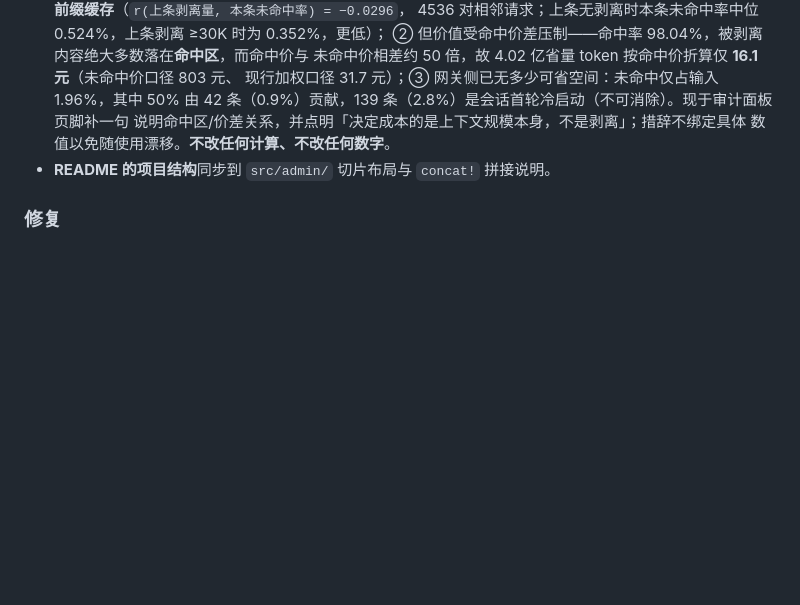
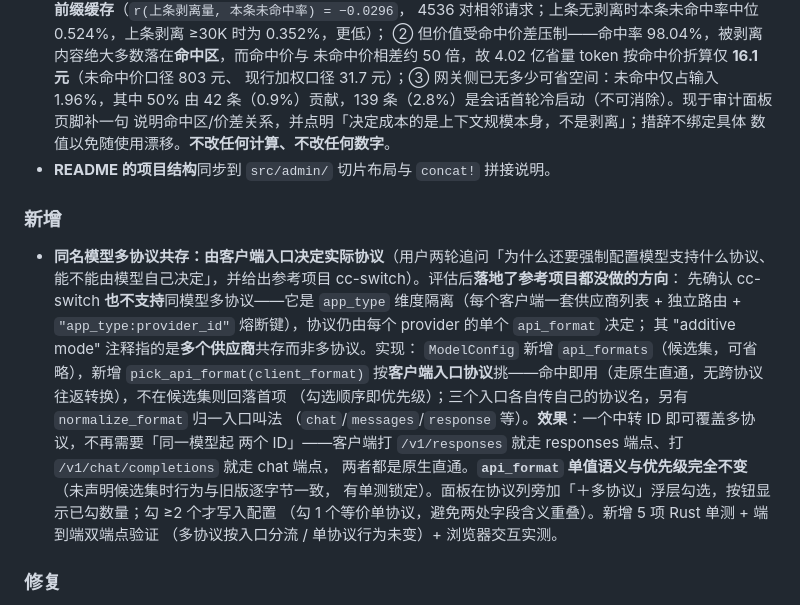
Before and after one commit to wonderfulaichen/AIGate, a Markdown page: CHANGELOG.md, the part around the change. Rendered like a GitHub page; blank space fills up the shorter version.

Commit message:
docs(changelog): 0.6.0 补记同名模型多协议共存

```diff
--- a/CHANGELOG.md
+++ b/CHANGELOG.md
@@ -96,6 +96,22 @@
   说明命中区/价差关系，并点明「决定成本的是上下文规模本身，不是剥离」；措辞不绑定具体
   数值以免随使用漂移。**不改任何计算、不改任何数字**。
 - **README 的项目结构**同步到 `src/admin/` 切片布局与 `concat!` 拼接说明。
+
+### 新增
+- **同名模型多协议共存：由客户端入口决定实际协议**（用户两轮追问「为什么还要强制配置模型支持什么协议、
+  能不能由模型自己决定」，并给出参考项目 cc-switch）。评估后**落地了参考项目都没做的方向**：
+  先确认 cc-switch **也不支持**同模型多协议——它是 `app_type` 维度隔离（每个客户端一套供应商列表 +
+  独立路由 + `"app_type:provider_id"` 熔断键），协议仍由每个 provider 的单个 `api_format` 决定；
+  其 "additive mode" 注释指的是**多个供应商**共存而非多协议。实现：
+  `ModelConfig` 新增 `api_formats`（候选集，可省略），新增 `pick_api_format(client_format)`
+  按**客户端入口协议**挑——命中即用（走原生直通，无跨协议往返转换），不在候选集则回落首项
+  （勾选顺序即优先级）；三个入口各自传自己的协议名，另有 `normalize_format` 归一入口叫法
+  （`chat`/`messages`/`response` 等）。**效果**：一个中转 ID 即可覆盖多协议，不再需要「同一模型起
+  两个 ID」——客户端打 `/v1/responses` 就走 responses 端点、打 `/v1/chat/completions` 就走 chat 端点，
+  两者都是原生直通。**`api_format` 单值语义与优先级完全不变**（未声明候选集时行为与旧版逐字节一致，
+  有单测锁定）。面板在协议列旁加「＋多协议」浮层勾选，按钮显示已勾数量；勾 ≥2 个才写入配置
+  （勾 1 个等价单协议，避免两处字段含义重叠）。新增 5 项 Rust 单测 + 端到端双端点验证
+  （多协议按入口分流 / 单协议行为未变）+ 浏览器交互实测。
 
 ### 修复
 - **协议列显示假值 + 前后端推断规则漂移**（用户提问「为什么还要强制配置模型支持什么协议、能不能由模型自己决定」后核查发现）：
```
